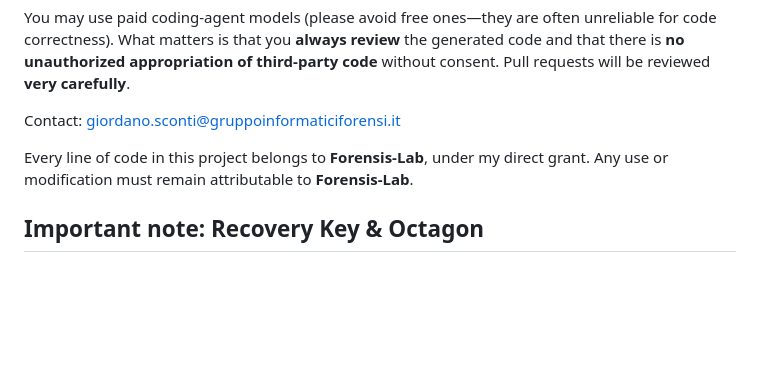
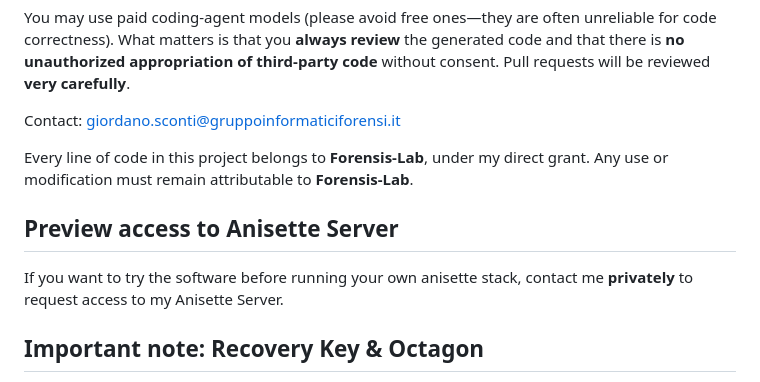
Before and after one commit to GiordanoSconti/iCloudKitExtractor, a Markdown page: README.md, the part around the change. Drawn GitHub-style; blank space fills up the shorter version.

Commit message:
Document private preview access to the maintainer Anisette Server.
Co-authored-by: Cursor <cursoragent@cursor.com>

```diff
--- a/README.md
+++ b/README.md
@@ -31,6 +31,10 @@ You may use paid coding-agent models (please avoid free ones—they are often un
 Contact: [giordano.sconti@gruppoinformaticiforensi.it](mailto:giordano.sconti@gruppoinformaticiforensi.it)
 
 Every line of code in this project belongs to **Forensis-Lab**, under my direct grant. Any use or modification must remain attributable to **Forensis-Lab**.
+
+## Preview access to Anisette Server
+
+If you want to try the software before running your own anisette stack, contact me **privately** to request access to my Anisette Server.
 
 ## Important note: Recovery Key & Octagon
 
```
